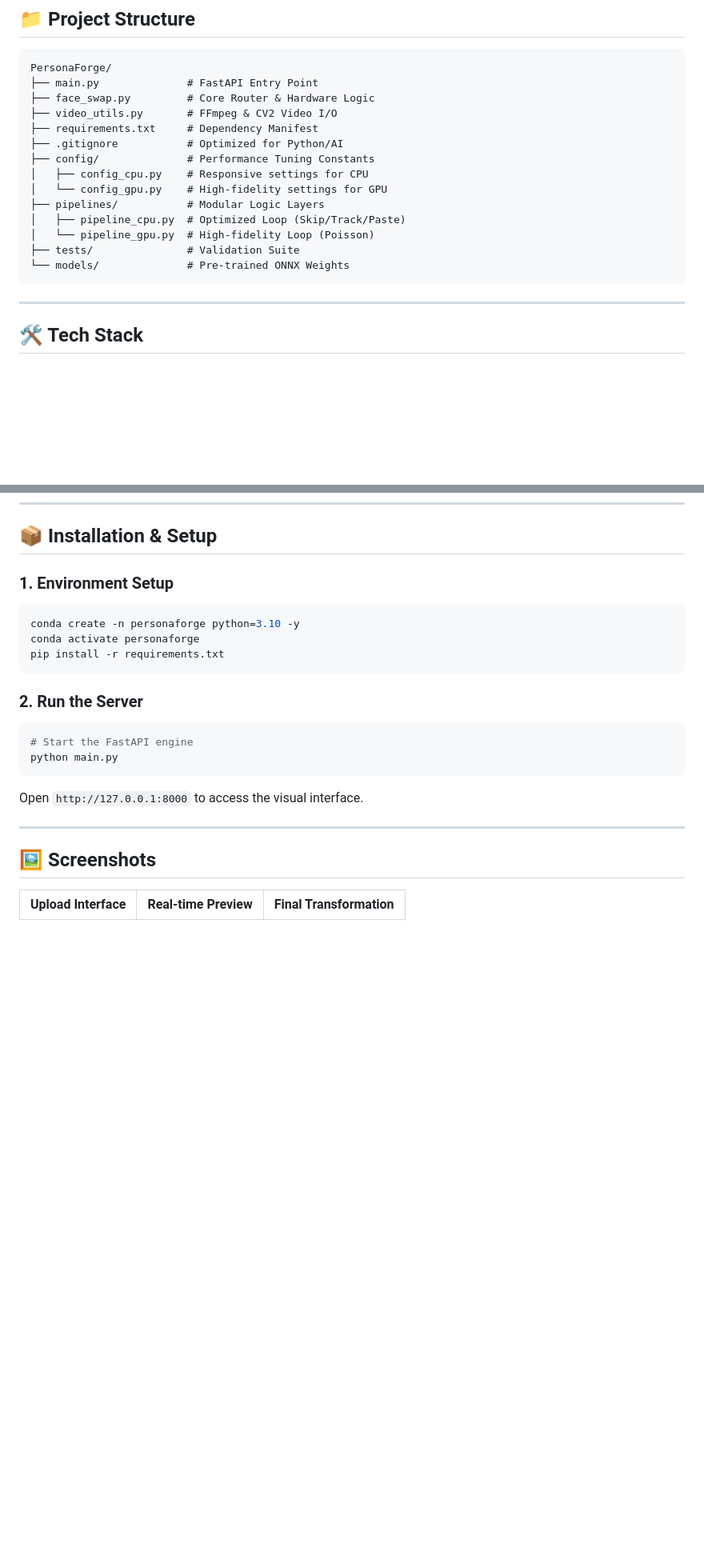
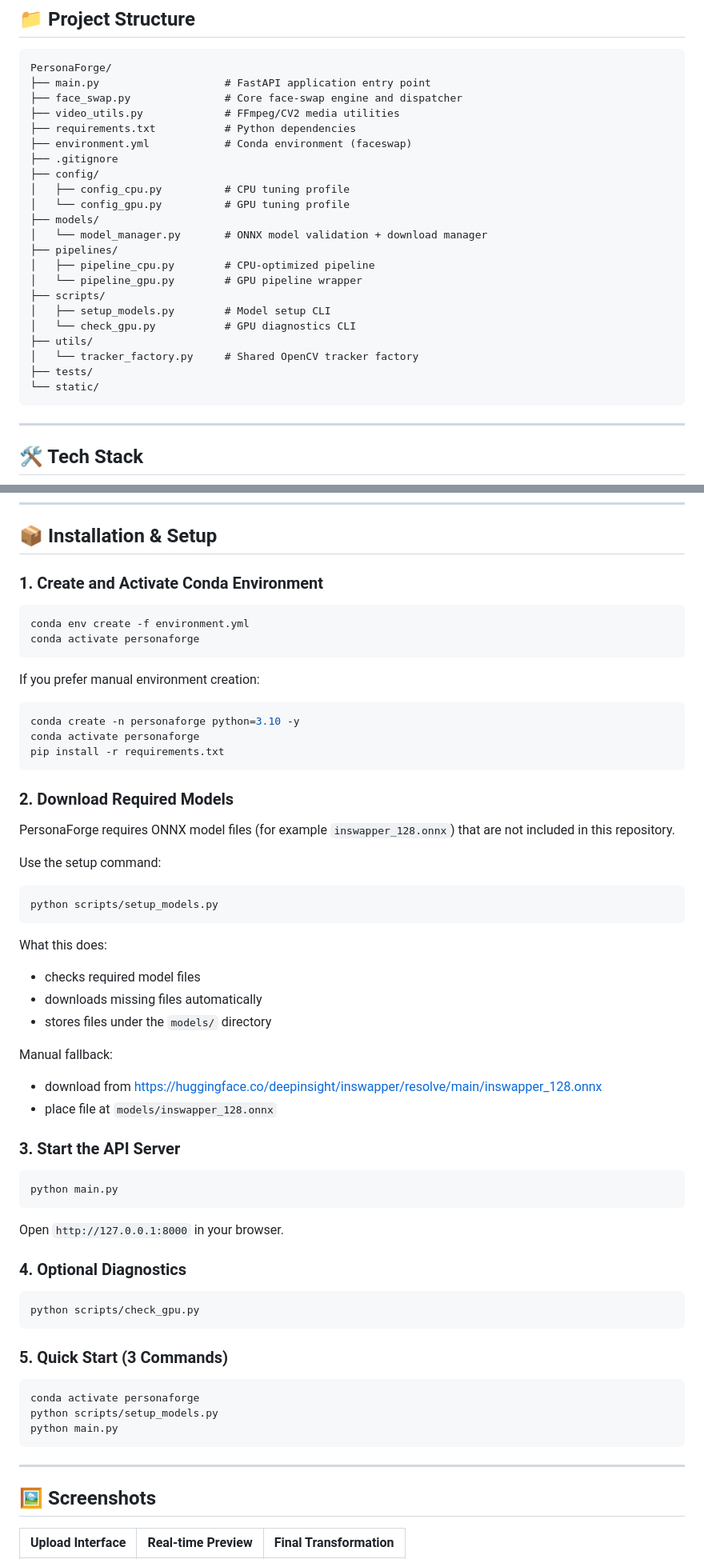
Before and after one commit to himanshu-jadhav108/PersonaForge-AI, a Markdown page: README.md, 2 parts joined by grey strips. Shown at 80% size. Drawn GitHub-style; blank space fills up the shorter version.

Commit message:
Update README.md for improved project structure and installation instructions

````diff
--- a/README.md
+++ b/README.md
@@ -125,19 +125,27 @@ The **preview mode** uses a 1-in-3 frame skip. While this creates a slightly jit
 ## 📁 Project Structure
  ```text
  PersonaForge/
- ├── main.py              # FastAPI Entry Point
- ├── face_swap.py         # Core Router & Hardware Logic
- ├── video_utils.py       # FFmpeg & CV2 Video I/O
- ├── requirements.txt     # Dependency Manifest
- ├── .gitignore           # Optimized for Python/AI
- ├── config/              # Performance Tuning Constants
- │   ├── config_cpu.py    # Responsive settings for CPU
- │   └── config_gpu.py    # High-fidelity settings for GPU
- ├── pipelines/           # Modular Logic Layers
- │   ├── pipeline_cpu.py  # Optimized Loop (Skip/Track/Paste)
- │   └── pipeline_gpu.py  # High-fidelity Loop (Poisson)
- ├── tests/               # Validation Suite
- └── models/              # Pre-trained ONNX Weights
+ ├── main.py                    # FastAPI application entry point
+ ├── face_swap.py               # Core face-swap engine and dispatcher
+ ├── video_utils.py             # FFmpeg/CV2 media utilities
+ ├── requirements.txt           # Python dependencies
+ ├── environment.yml            # Conda environment (faceswap)
+ ├── .gitignore
+ ├── config/
+ │   ├── config_cpu.py          # CPU tuning profile
+ │   └── config_gpu.py          # GPU tuning profile
+ ├── models/
+ │   └── model_manager.py       # ONNX model validation + download manager
+ ├── pipelines/
+ │   ├── pipeline_cpu.py        # CPU-optimized pipeline
+ │   └── pipeline_gpu.py        # GPU pipeline wrapper
+ ├── scripts/
+ │   ├── setup_models.py        # Model setup CLI
+ │   └── check_gpu.py           # GPU diagnostics CLI
+ ├── utils/
+ │   └── tracker_factory.py     # Shared OpenCV tracker factory
+ ├── tests/
+ └── static/
  ```
 
 ---
@@ -152,19 +160,59 @@ The **preview mode** uses a 1-in-3 frame skip. While this creates a slightly jit
 
 ## 📦 Installation & Setup
 
-### 1. Environment Setup
+### 1. Create and Activate Conda Environment
+```bash
+conda env create -f environment.yml
+conda activate personaforge
+```
+
+If you prefer manual environment creation:
+
 ```bash
 conda create -n personaforge python=3.10 -y
 conda activate personaforge
 pip install -r requirements.txt
 ```
 
-### 2. Run the Server
+### 2. Download Required Models
+
+PersonaForge requires ONNX model files (for example `inswapper_128.onnx`) that are not included in this repository.
+
+Use the setup command:
+
 ```bash
-# Start the FastAPI engine
+python scripts/setup_models.py
+```
+
+What this does:
+
+- checks required model files
+- downloads missing files automatically
+- stores files under the `models/` directory
+
+Manual fallback:
+
+- download from https://huggingface.co/deepinsight/inswapper/resolve/main/inswapper_128.onnx
+- place file at `models/inswapper_128.onnx`
+
+### 3. Start the API Server
+```bash
 python main.py
 ```
-Open `http://127.0.0.1:8000` to access the visual interface.
+
+Open `http://127.0.0.1:8000` in your browser.
+
+### 4. Optional Diagnostics
+```bash
+python scripts/check_gpu.py
+```
+
+### 5. Quick Start (3 Commands)
+```bash
+conda activate personaforge
+python scripts/setup_models.py
+python main.py
+```
 
 ---
 
````
